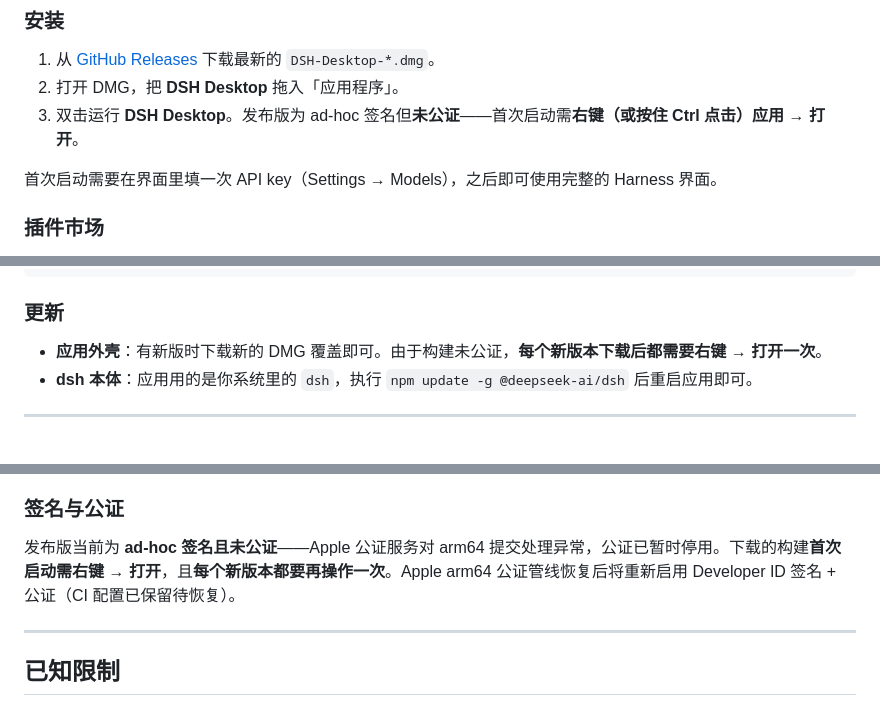
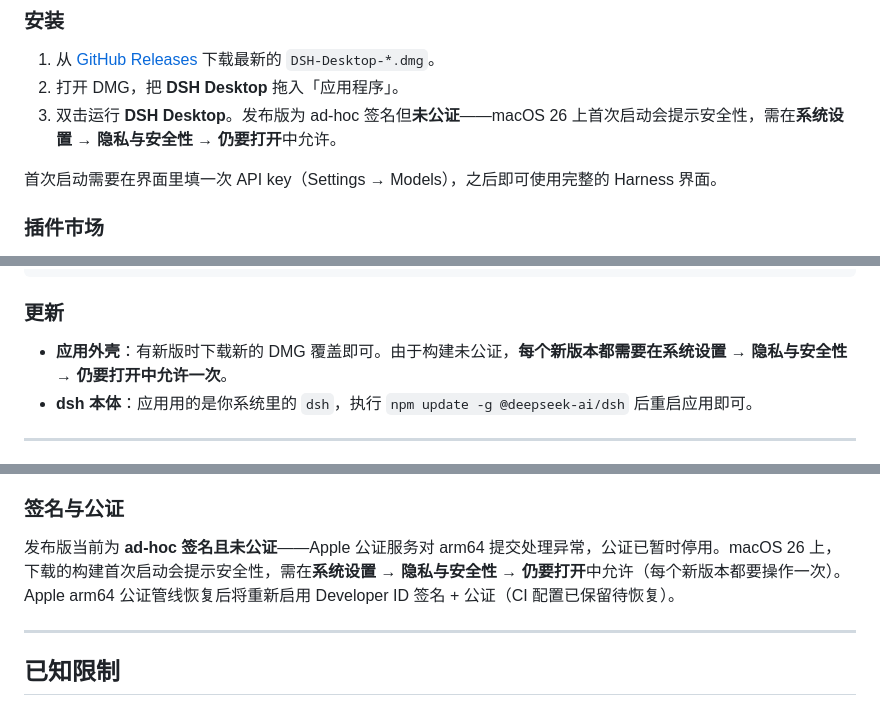
Before and after one commit to ninipa/dsh-desktop, a Markdown page: README.zh-CN.md, 3 parts joined by grey strips. Drawn GitHub-style.

```diff
--- a/README.zh-CN.md
+++ b/README.zh-CN.md
@@ -55,7 +55,7 @@ npm install -g @deepseek-ai/dsh
 
 1. 从 [GitHub Releases](../../releases) 下载最新的 `DSH-Desktop-*.dmg`。
 2. 打开 DMG，把 **DSH Desktop** 拖入「应用程序」。
-3. 双击运行 **DSH Desktop**。发布版为 ad-hoc 签名但**未公证**——首次启动需**右键（或按住 Ctrl 点击）应用 → 打开**。
+3. 双击运行 **DSH Desktop**。发布版为 ad-hoc 签名但**未公证**——macOS 26 上首次启动会提示安全性，需在**系统设置 → 隐私与安全性 → 仍要打开**中允许。
 
 首次启动需要在界面里填一次 API key（Settings → Models），之后即可使用完整的 Harness 界面。
 
@@ -100,7 +100,7 @@ rm -rf "$HOME/Library/Application Support/DSH Desktop"
 
 ### 更新
 
-- **应用外壳**：有新版时下载新的 DMG 覆盖即可。由于构建未公证，**每个新版本下载后都需要右键 → 打开一次**。
+- **应用外壳**：有新版时下载新的 DMG 覆盖即可。由于构建未公证，**每个新版本都需要在系统设置 → 隐私与安全性 → 仍要打开中允许一次**。
 - **dsh 本体**：应用用的是你系统里的 `dsh`，执行 `npm update -g @deepseek-ai/dsh` 后重启应用即可。
 
 ---
@@ -166,7 +166,7 @@ DSH Desktop 是一个薄壳，不 fork、不修改 Harness UI，只负责宿主
 
 ### 签名与公证
 
-发布版当前为 **ad-hoc 签名且未公证**——Apple 公证服务对 arm64 提交处理异常，公证已暂时停用。下载的构建**首次启动需右键 → 打开**，且**每个新版本都要再操作一次**。Apple arm64 公证管线恢复后将重新启用 Developer ID 签名 + 公证（CI 配置已保留待恢复）。
+发布版当前为 **ad-hoc 签名且未公证**——Apple 公证服务对 arm64 提交处理异常，公证已暂时停用。macOS 26 上，下载的构建首次启动会提示安全性，需在**系统设置 → 隐私与安全性 → 仍要打开**中允许（每个新版本都要操作一次）。Apple arm64 公证管线恢复后将重新启用 Developer ID 签名 + 公证（CI 配置已保留待恢复）。
 
 ---
 
```
Also changed, not shown: README.md (+3 -3 lines).
